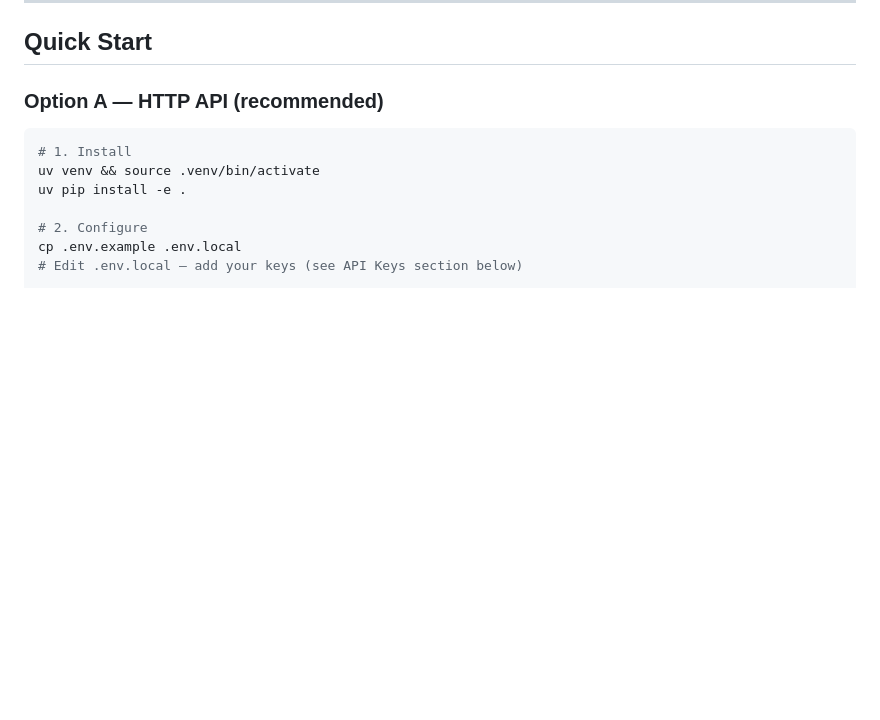
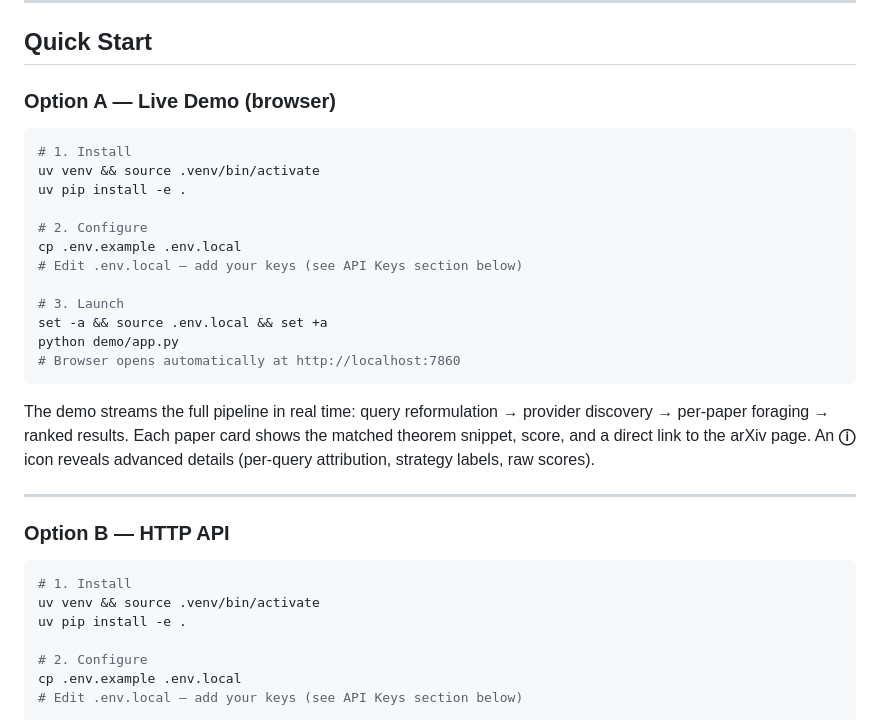
Before and after one commit to dsleo/pullback, a Markdown page: README.md, the part around the change. GitHub-like rendering; blank space fills up the shorter version.

Commit message:
docs(readme): add live demo webapp section to Quick Start
Adds Option A (browser demo) before the HTTP API option, covering
install, configure, and launch steps. Briefly describes what the demo
shows: real-time pipeline streaming, paper cards with snippets and
arXiv links, and the ⓘ advanced mode.

Co-Authored-By: Claude Sonnet 4.6 <noreply@anthropic.com>

````diff
--- a/README.md
+++ b/README.md
@@ -46,7 +46,28 @@ Ranked results — each with the matched theorem snippet
 
 ## Quick Start
 
-### Option A — HTTP API (recommended)
+### Option A — Live Demo (browser)
+
+```bash
+# 1. Install
+uv venv && source .venv/bin/activate
+uv pip install -e .
+
+# 2. Configure
+cp .env.example .env.local
+# Edit .env.local — add your keys (see API Keys section below)
+
+# 3. Launch
+set -a && source .env.local && set +a
+python demo/app.py
+# Browser opens automatically at http://localhost:7860
+```
+
+The demo streams the full pipeline in real time: query reformulation → provider discovery → per-paper foraging → ranked results. Each paper card shows the matched theorem snippet, score, and a direct link to the arXiv page. An **ⓘ** icon reveals advanced details (per-query attribution, strategy labels, raw scores).
+
+---
+
+### Option B — HTTP API
 
 ```bash
 # 1. Install
````
